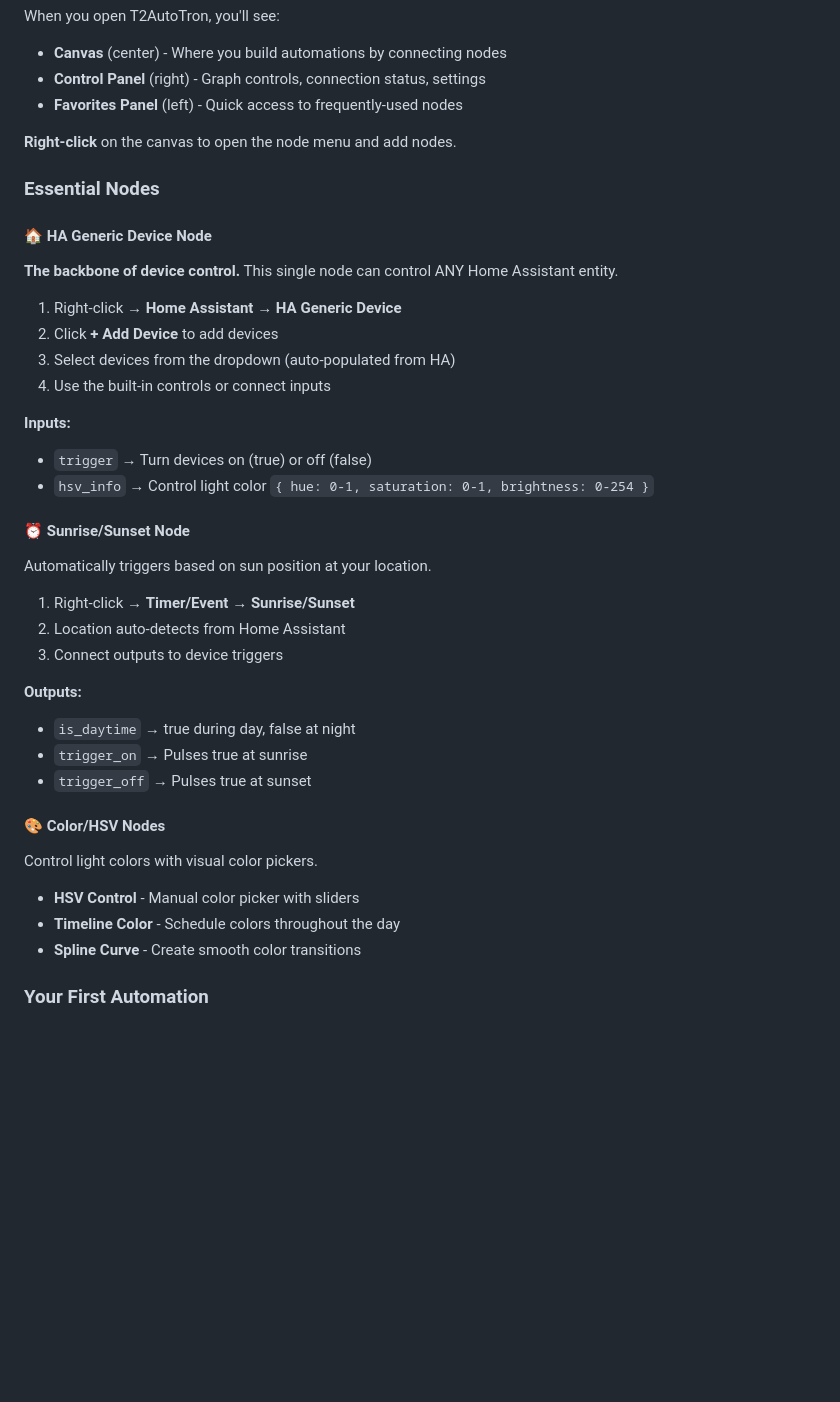
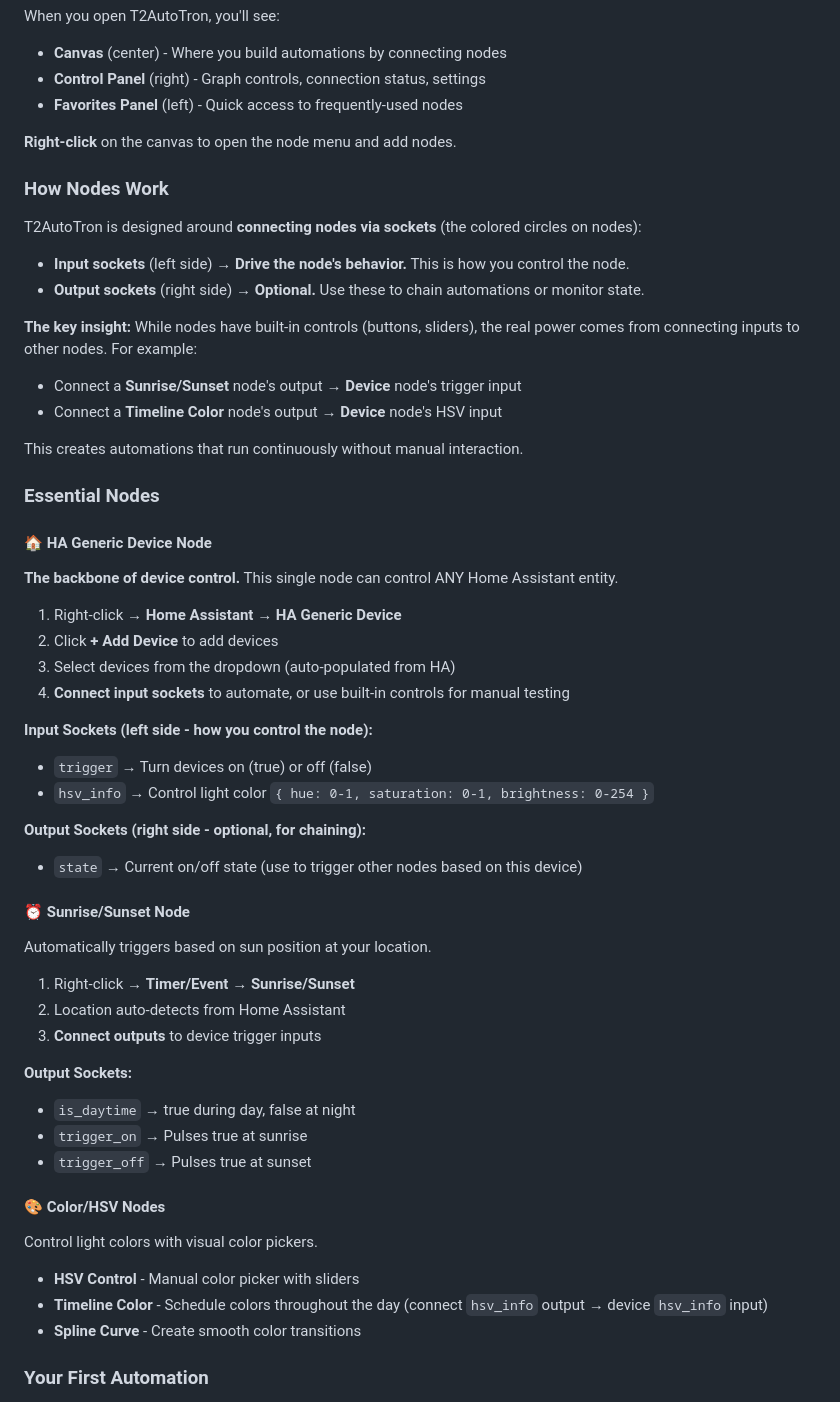
Before and after one commit to gregtee2/home-assistant-addons, a Markdown page: t2autotron/README.md, the part around the change. GitHub-like rendering; blank space fills up the shorter version.

Commit message:
docs: Explain socket-based design philosophy - inputs drive nodes, outputs are optional

```diff
--- a/t2autotron/README.md
+++ b/t2autotron/README.md
@@ -39,6 +39,19 @@ When you open T2AutoTron, you'll see:
 
 **Right-click** on the canvas to open the node menu and add nodes.
 
+### How Nodes Work
+
+T2AutoTron is designed around **connecting nodes via sockets** (the colored circles on nodes):
+
+- **Input sockets** (left side) → **Drive the node's behavior.** This is how you control the node.
+- **Output sockets** (right side) → **Optional.** Use these to chain automations or monitor state.
+
+**The key insight:** While nodes have built-in controls (buttons, sliders), the real power comes from connecting inputs to other nodes. For example:
+- Connect a **Sunrise/Sunset** node's output → **Device** node's trigger input
+- Connect a **Timeline Color** node's output → **Device** node's HSV input
+
+This creates automations that run continuously without manual interaction.
+
 ### Essential Nodes
 
 #### 🏠 HA Generic Device Node
@@ -47,20 +60,23 @@ When you open T2AutoTron, you'll see:
 1. Right-click → **Home Assistant** → **HA Generic Device**
 2. Click **+ Add Device** to add devices
 3. Select devices from the dropdown (auto-populated from HA)
-4. Use the built-in controls or connect inputs
+4. **Connect input sockets** to automate, or use built-in controls for manual testing
 
-**Inputs:**
+**Input Sockets (left side - how you control the node):**
 - `trigger` → Turn devices on (true) or off (false)
 - `hsv_info` → Control light color `{ hue: 0-1, saturation: 0-1, brightness: 0-254 }`
+
+**Output Sockets (right side - optional, for chaining):**
+- `state` → Current on/off state (use to trigger other nodes based on this device)
 
 #### ⏰ Sunrise/Sunset Node
 Automatically triggers based on sun position at your location.
 
 1. Right-click → **Timer/Event** → **Sunrise/Sunset**
 2. Location auto-detects from Home Assistant
-3. Connect outputs to device triggers
+3. **Connect outputs** to device trigger inputs
 
-**Outputs:**
+**Output Sockets:**
 - `is_daytime` → true during day, false at night
 - `trigger_on` → Pulses true at sunrise
 - `trigger_off` → Pulses true at sunset
@@ -69,7 +85,7 @@ Automatically triggers based on sun position at your location.
 Control light colors with visual color pickers.
 
 - **HSV Control** - Manual color picker with sliders
-- **Timeline Color** - Schedule colors throughout the day
+- **Timeline Color** - Schedule colors throughout the day (connect `hsv_info` output → device `hsv_info` input)
 - **Spline Curve** - Create smooth color transitions
 
 ### Your First Automation
```
